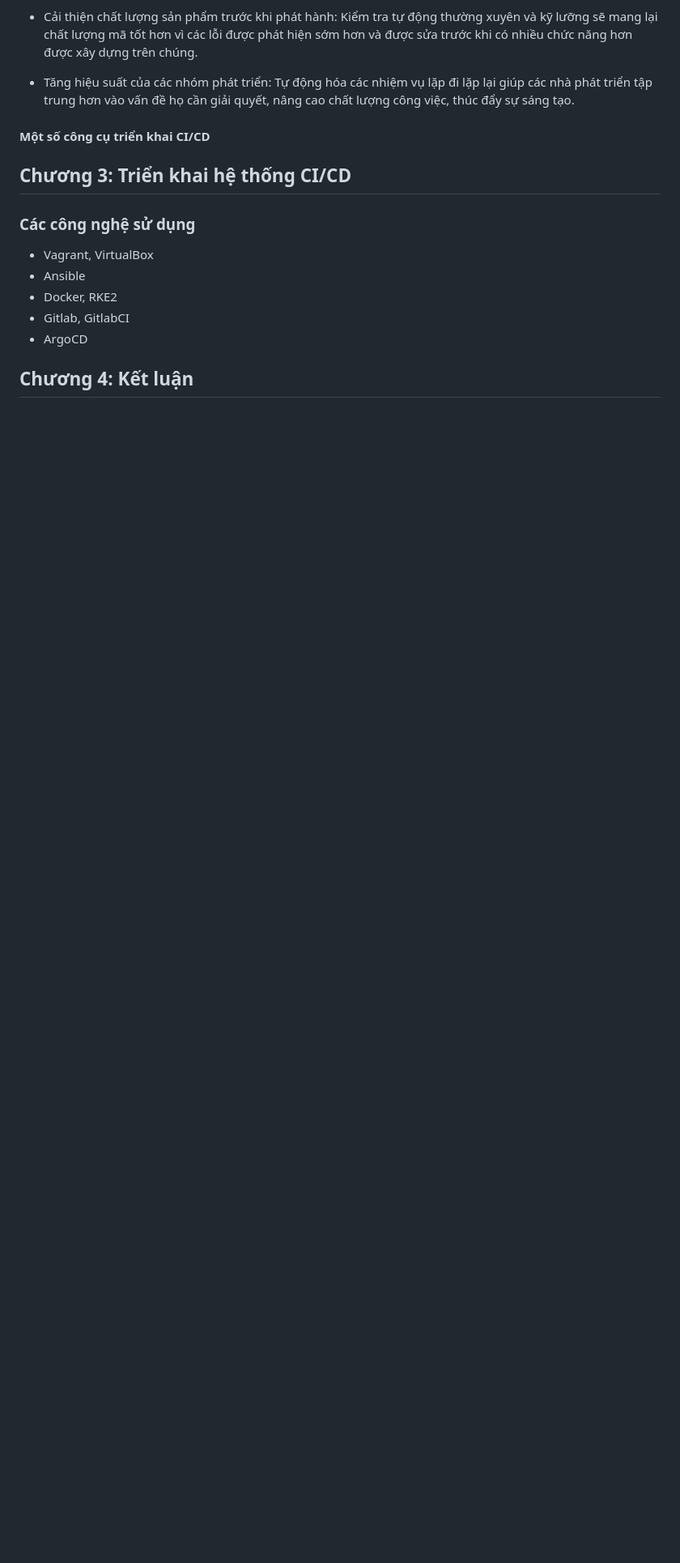
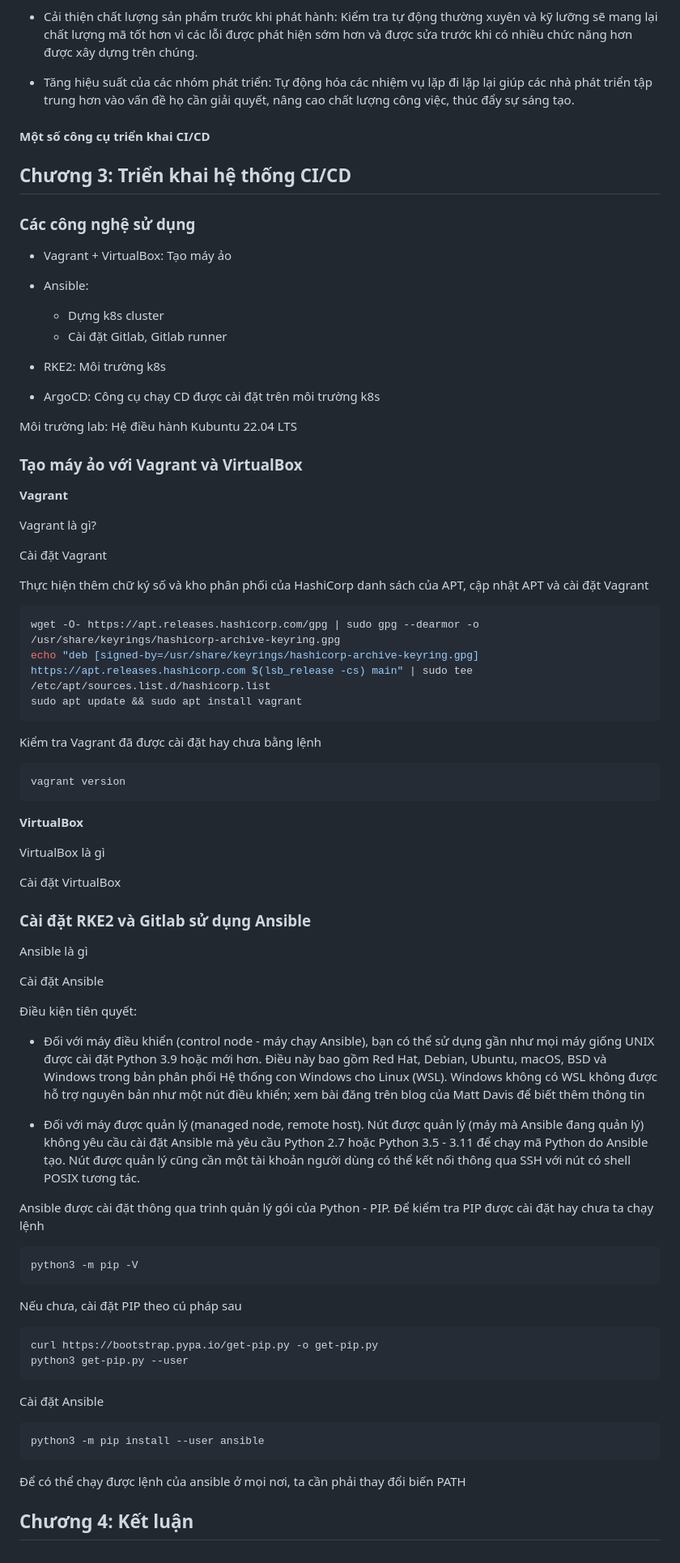
Before and after one commit to ThienNam23/galaxy, a Markdown page: doantotnghiep/doantotnghiep.md, the part around the change. Shown: that part at 81% size. Drawn GitHub-style; blank space fills up the shorter version.

Commit message:
NamTT: Fast push 10/30/23-18:40:37

````diff
--- a/doantotnghiep/doantotnghiep.md
+++ b/doantotnghiep/doantotnghiep.md
@@ -222,12 +222,74 @@ https://about.gitlab.com/blog/2022/02/15/ten-reasons-why-your-business-needs-ci-
 
 ### Các công nghệ sử dụng
 
-- Vagrant, VirtualBox
-- Ansible
-- Docker, RKE2
-- Gitlab, GitlabCI
-- ArgoCD
+- Vagrant + VirtualBox: Tạo máy ảo
+- Ansible:
+  - Dựng k8s cluster
+  - Cài đặt Gitlab, Gitlab runner
 
-###
+- RKE2: Môi trường k8s
+- ArgoCD: Công cụ chạy CD được cài đặt trên môi trường k8s
+
+Môi trường lab: Hệ điều hành Kubuntu 22.04 LTS
+
+### Tạo máy ảo với Vagrant và VirtualBox
+
+**Vagrant**
+
+Vagrant là gì?
+
+Cài đặt Vagrant
+
+Thực hiện thêm chữ ký số và kho phân phối của HashiCorp danh sách của APT, cập nhật APT và cài đặt Vagrant
+
+```sh
+wget -O- https://apt.releases.hashicorp.com/gpg | sudo gpg --dearmor -o /usr/share/keyrings/hashicorp-archive-keyring.gpg
+echo "deb [signed-by=/usr/share/keyrings/hashicorp-archive-keyring.gpg] https://apt.releases.hashicorp.com $(lsb_release -cs) main" | sudo tee /etc/apt/sources.list.d/hashicorp.list
+sudo apt update && sudo apt install vagrant
+```
+
+Kiểm tra Vagrant đã được cài đặt hay chưa bằng lệnh
+
+```sh
+vagrant version
+```
+
+**VirtualBox**
+
+VirtualBox là gì
+
+Cài đặt VirtualBox
+
+### Cài đặt RKE2 và Gitlab sử dụng Ansible
+
+Ansible là gì
+
+Cài đặt Ansible
+
+Điều kiện tiên quyết:
+- Đối với máy điều khiển (control node - máy chạy Ansible), bạn có thể sử dụng gần như mọi máy giống UNIX được cài đặt Python 3.9 hoặc mới hơn. Điều này bao gồm Red Hat, Debian, Ubuntu, macOS, BSD và Windows trong bản phân phối Hệ thống con Windows cho Linux (WSL). Windows không có WSL không được hỗ trợ nguyên bản như một nút điều khiển; xem bài đăng trên blog của Matt Davis để biết thêm thông tin
+
+- Đối với máy được quản lý (managed node, remote host). Nút được quản lý (máy mà Ansible đang quản lý) không yêu cầu cài đặt Ansible mà yêu cầu Python 2.7 hoặc Python 3.5 - 3.11 để chạy mã Python do Ansible tạo. Nút được quản lý cũng cần một tài khoản người dùng có thể kết nối thông qua SSH với nút có shell POSIX tương tác.
+
+Ansible được cài đặt thông qua trình quản lý gói của Python - PIP. Để kiểm tra PIP được cài đặt hay chưa ta chạy lệnh
+
+```sh
+python3 -m pip -V
+```
+
+Nếu chưa, cài đặt PIP theo cú pháp sau
+
+```sh
+curl https://bootstrap.pypa.io/get-pip.py -o get-pip.py
+python3 get-pip.py --user
+```
+
+Cài đặt Ansible
+
+```sh
+python3 -m pip install --user ansible
+```
+
+Để có thể chạy được lệnh của ansible ở mọi nơi, ta cần phải thay đổi biến PATH
 
 ## Chương 4: Kết luận
````
